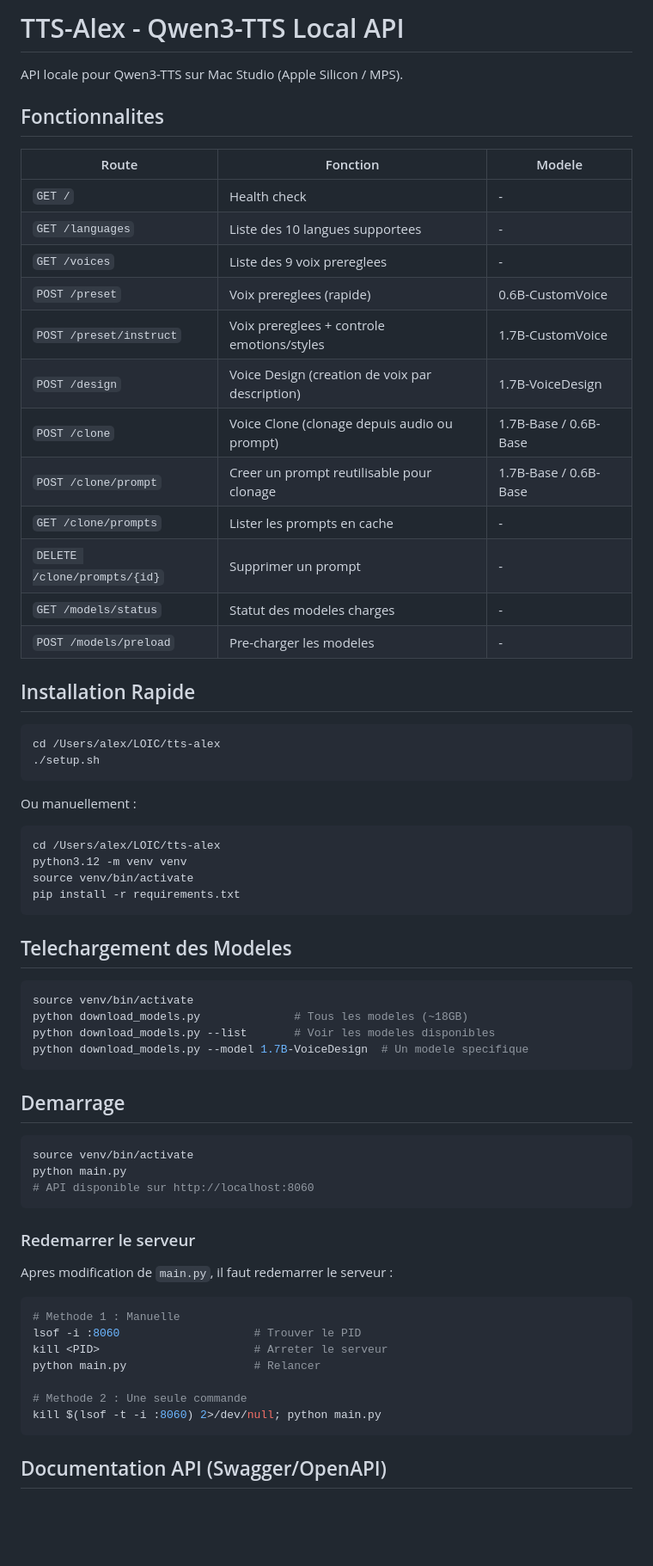
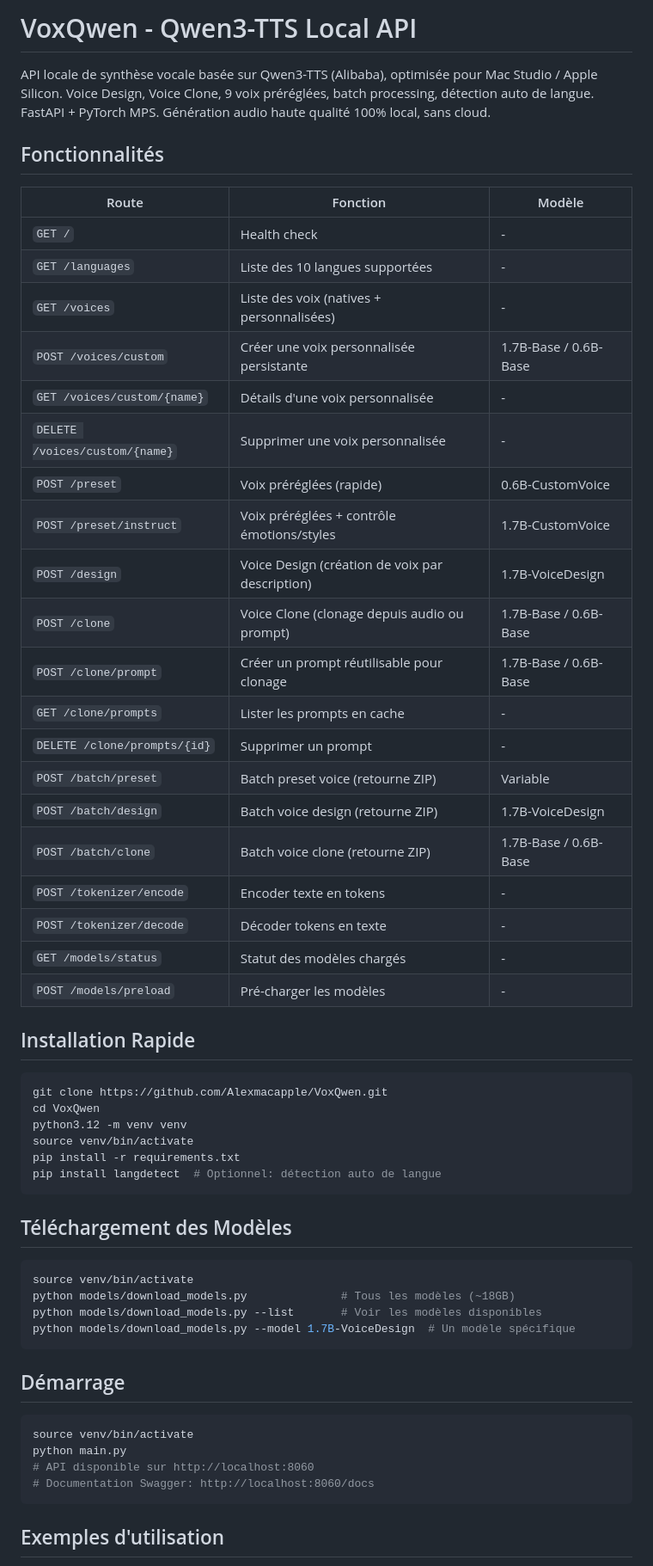
Before and after one commit to Alexmacapple/VoxQwen, a Markdown page: README.md, the part around one of its changes. Shown at 86% size. GitHub-like rendering; blank space fills up the shorter version.

````diff
--- a/README.md
+++ b/README.md
@@ -1,70 +1,60 @@
-# TTS-Alex - Qwen3-TTS Local API
+# VoxQwen - Qwen3-TTS Local API
 
-API locale pour Qwen3-TTS sur Mac Studio (Apple Silicon / MPS).
+API locale de synthèse vocale basée sur Qwen3-TTS (Alibaba), optimisée pour Mac Studio / Apple Silicon. Voice Design, Voice Clone, 9 voix préréglées, batch processing, détection auto de langue. FastAPI + PyTorch MPS. Génération audio haute qualité 100% local, sans cloud.
 
-## Fonctionnalites
+## Fonctionnalités
 
-| Route | Fonction | Modele |
+| Route | Fonction | Modèle |
 |-------|----------|--------|
 | `GET /` | Health check | - |
-| `GET /languages` | Liste des 10 langues supportees | - |
-| `GET /voices` | Liste des 9 voix prereglees | - |
-| `POST /preset` | Voix prereglees (rapide) | 0.6B-CustomVoice |
-| `POST /preset/instruct` | Voix prereglees + controle emotions/styles | 1.7B-CustomVoice |
-| `POST /design` | Voice Design (creation de voix par description) | 1.7B-VoiceDesign |
+| `GET /languages` | Liste des 10 langues supportées | - |
+| `GET /voices` | Liste des voix (natives + personnalisées) | - |
+| `POST /voices/custom` | Créer une voix personnalisée persistante | 1.7B-Base / 0.6B-Base |
+| `GET /voices/custom/{name}` | Détails d'une voix personnalisée | - |
+| `DELETE /voices/custom/{name}` | Supprimer une voix personnalisée | - |
+| `POST /preset` | Voix préréglées (rapide) | 0.6B-CustomVoice |
+| `POST /preset/instruct` | Voix préréglées + contrôle émotions/styles | 1.7B-CustomVoice |
+| `POST /design` | Voice Design (création de voix par description) | 1.7B-VoiceDesign |
 | `POST /clone` | Voice Clone (clonage depuis audio ou prompt) | 1.7B-Base / 0.6B-Base |
-| `POST /clone/prompt` | Creer un prompt reutilisable pour clonage | 1.7B-Base / 0.6B-Base |
+| `POST /clone/prompt` | Créer un prompt réutilisable pour clonage | 1.7B-Base / 0.6B-Base |
 | `GET /clone/prompts` | Lister les prompts en cache | - |
 | `DELETE /clone/prompts/{id}` | Supprimer un prompt | - |
-| `GET /models/status` | Statut des modeles charges | - |
-| `POST /models/preload` | Pre-charger les modeles | - |
+| `POST /batch/preset` | Batch preset voice (retourne ZIP) | Variable |
+| `POST /batch/design` | Batch voice design (retourne ZIP) | 1.7B-VoiceDesign |
+| `POST /batch/clone` | Batch voice clone (retourne ZIP) | 1.7B-Base / 0.6B-Base |
+| `POST /tokenizer/encode` | Encoder texte en tokens | - |
+| `POST /tokenizer/decode` | Décoder tokens en texte | - |
+| `GET /models/status` | Statut des modèles chargés | - |
+| `POST /models/preload` | Pré-charger les modèles | - |
 
 ## Installation Rapide
 
 ```bash
-cd /Users/alex/LOIC/tts-alex
-./setup.sh
-```
-
-Ou manuellement :
-
-```bash
-cd /Users/alex/LOIC/tts-alex
+git clone https://github.com/Alexmacapple/VoxQwen.git
+cd VoxQwen
 python3.12 -m venv venv
 source venv/bin/activate
 pip install -r requirements.txt
+pip install langdetect  # Optionnel: détection auto de langue
 ```
 
-## Telechargement des Modeles
+## Téléchargement des Modèles
 
 ```bash
 source venv/bin/activate
-python download_models.py              # Tous les modeles (~18GB)
-python download_models.py --list       # Voir les modeles disponibles
-python download_models.py --model 1.7B-VoiceDesign  # Un modele specifique
+python models/download_models.py              # Tous les modèles (~18GB)
+python models/download_models.py --list       # Voir les modèles disponibles
+python models/download_models.py --model 1.7B-VoiceDesign  # Un modèle spécifique
 ```
 
-## Demarrage
+## Démarrage
 
 ```bash
 source venv/bin/activate
 python main.py
 # API disponible sur http://localhost:8060
+# Documentation Swagger: http://localhost:8060/docs
 ```
 
-### Redemarrer le serveur
+## Exemples d'utilisation
 
-Apres modification de `main.py`, il faut redemarrer le serveur :
-
-```bash
-# Methode 1 : Manuelle
-lsof -i :8060                    # Trouver le PID
-kill <PID>                       # Arreter le serveur
-python main.py                   # Relancer
-
-# Methode 2 : Une seule commande
-kill $(lsof -t -i :8060) 2>/dev/null; python main.py
-```
-
-## Documentation API (Swagger/OpenAPI)
-
````
Also changed, not shown: other parts of README.md (+75 -94 lines).
